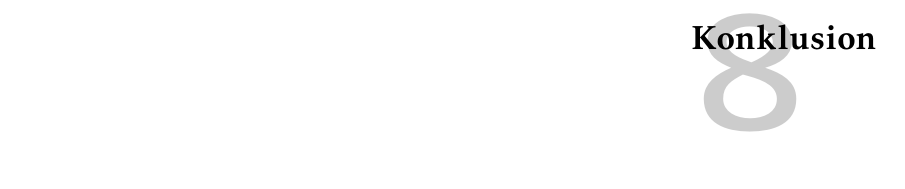
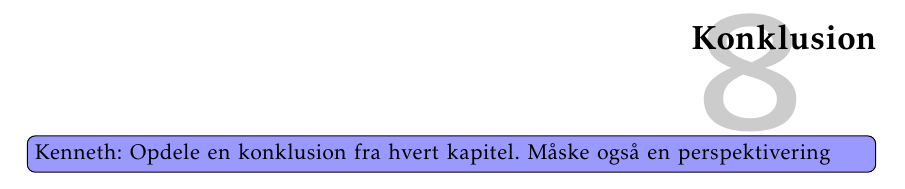
Before and after one commit to fraannk/sdu-gruppe3-2017, a LaTeX book (rapport.tex, which reads section/konklusion.tex): part of page 57 of 67, cut at the place of the change. Compiled offline with pdfLaTeX.

Commit message:
Lidt formalia

```diff
--- a/section/konklusion.tex
+++ b/section/konklusion.tex
@@ -1 +1,3 @@
 \chapter{Konklusion} \label{kap:konklusion}
+\Kenneth{Opdele en konklusion fra hvert kapitel.
+	Måske også en perspektivering}
```
Also changed, not shown: section/diskussion.tex (+1 -0 lines), section/hw_shell.tex (+1 -1 lines).
